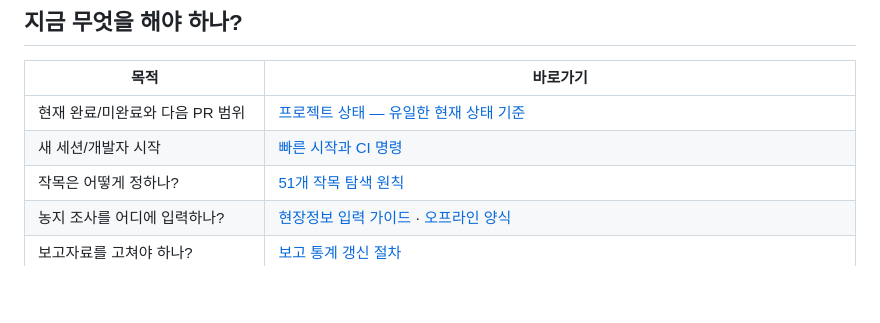
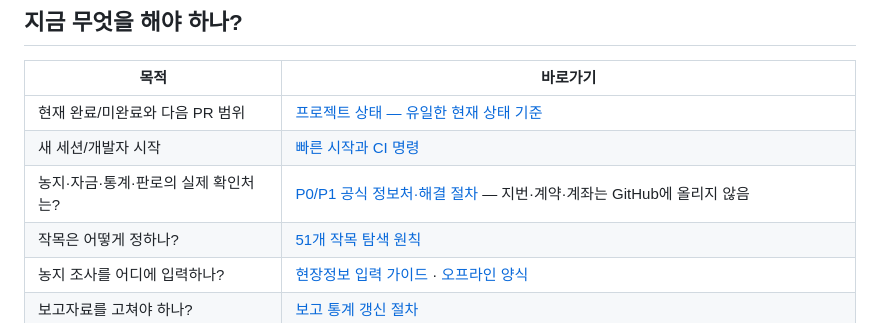
Before and after one commit to limfighter/farm-kpi, a Markdown page: docs/README.md, the part around the change. Rendered like a GitHub page; blank space fills up the shorter version.

Commit message:
docs: surface official source playbook from docs hub

```diff
--- a/docs/README.md
+++ b/docs/README.md
@@ -10,6 +10,7 @@
 | --- | --- |
 | 현재 완료/미완료와 다음 PR 범위 | [프로젝트 상태 — 유일한 현재 상태 기준](STATUS.md) |
 | 새 세션/개발자 시작 | [빠른 시작과 CI 명령](how-to/GET_STARTED.md) |
+| 농지·자금·통계·판로의 실제 확인처는? | [P0/P1 공식 정보처·해결 절차](how-to/P0_P1_OFFICIAL_SOURCE_PLAYBOOK.md) — 지번·계약·계좌는 GitHub에 올리지 않음 |
 | 작목은 어떻게 정하나? | [51개 작목 탐색 원칙](CROP_DISCOVERY_PROTOCOL.md) |
 | 농지 조사를 어디에 입력하나? | [현장정보 입력 가이드](RDA_AUDIT_AND_SITE_INTAKE.md) · [오프라인 양식](../dashboard/site-intake/index.html) |
 | 보고자료를 고쳐야 하나? | [보고 통계 갱신 절차](how-to/UPDATE_REPORTED_DATA.md) |
```
